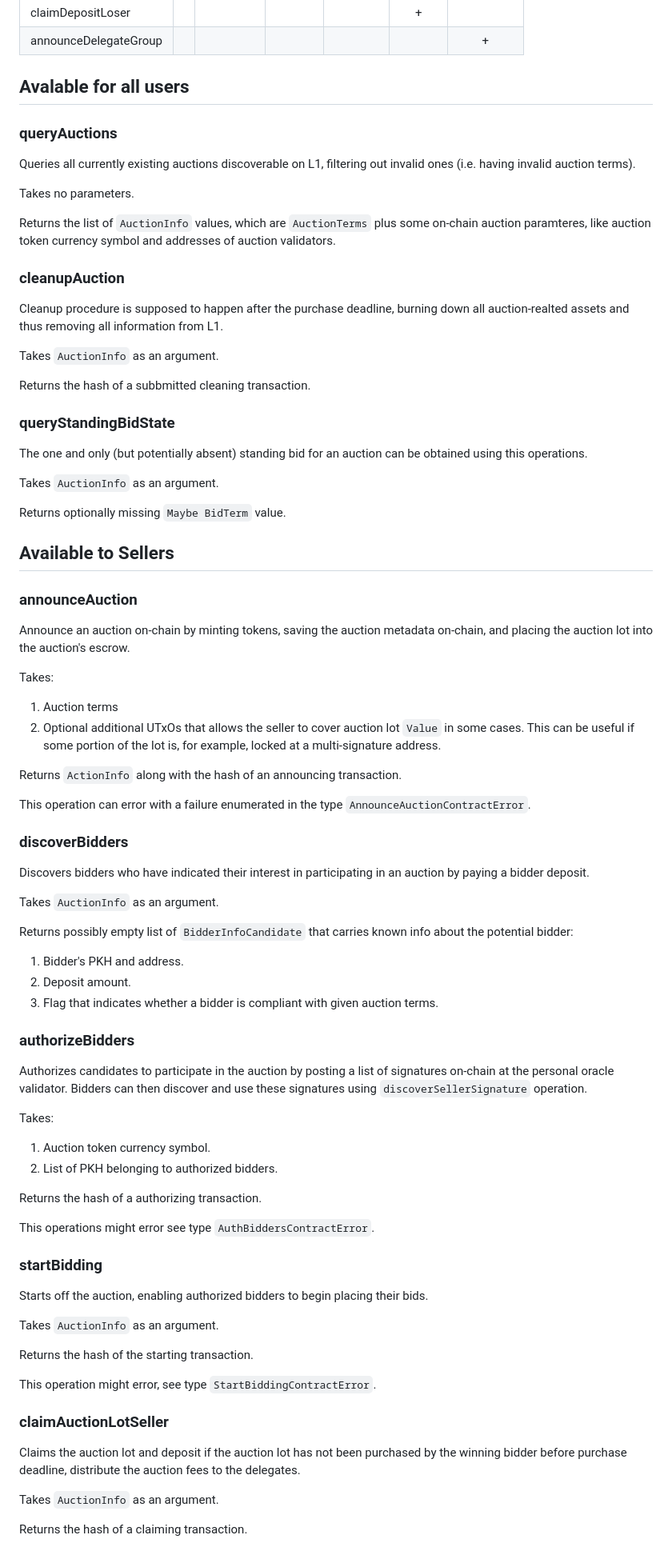
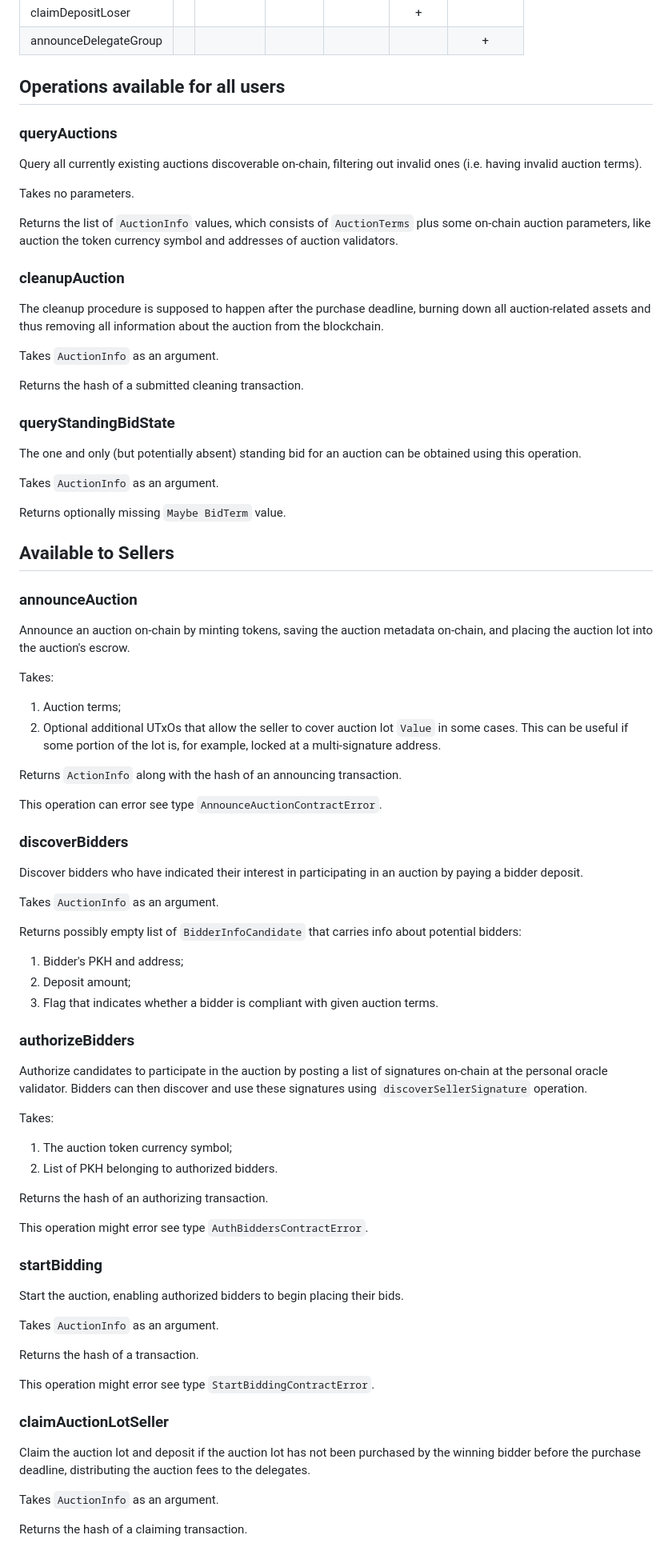
Before and after one commit to mlabs-haskell/hydra-auction-offchain, a Markdown page: docs/API.md, the part around one of its changes. Shown at 80% size. GitHub-like rendering.

```diff
--- a/docs/API.md
+++ b/docs/API.md
@@ -172,27 +188,31 @@ Operations for delegates are provided for the sake of completeness and are not d
 </table>
 
 
-## Avalable for all users
+## Operations available for all users
 
 ### queryAuctions
 
-Queries all currently existing auctions discoverable on L1, filtering out invalid ones (i.e. having invalid auction terms).
+Query all currently existing auctions discoverable on-chain,
+filtering out invalid ones (i.e. having invalid auction terms).
 
 Takes no parameters.
 
-Returns the list of `AuctionInfo` values, which are `AuctionTerms` plus some on-chain auction paramteres, like auction token currency symbol and addresses of auction validators.
+Returns the list of `AuctionInfo` values, which consists of `AuctionTerms`
+plus some on-chain auction parameters,
+like auction the token currency symbol and addresses of auction validators.
 
 ### cleanupAuction
 
-Cleanup procedure is supposed to happen after the purchase deadline, burning down all auction-realted assets and thus removing all information from L1.
+The cleanup procedure is supposed to happen after the purchase deadline,
+burning down all auction-related assets and thus removing all information about the auction from the blockchain.
 
 Takes `AuctionInfo` as an argument.
 
-Returns the hash of a subbmitted cleaning transaction.
+Returns the hash of a submitted cleaning transaction.
 
 ### queryStandingBidState
 
-The one and only (but potentially absent) standing bid for an auction can be obtained using this operations.
+The one and only (but potentially absent) standing bid for an auction can be obtained using this operation.
 
 Takes `AuctionInfo` as an argument.
 
@@ -202,53 +222,58 @@ Returns optionally missing `Maybe BidTerm` value.
 
 ### announceAuction
 
- Announce an auction on-chain by minting tokens, saving the auction metadata on-chain, and placing the auction lot into the auction's escrow.
+Announce an auction on-chain by minting tokens,
+saving the auction metadata on-chain,
+and placing the auction lot into the auction's escrow.
 
- Takes:
-  1. Auction terms
-  2. Optional additional UTxOs that allows the seller to cover auction lot `Value` in some cases. This can be useful if some portion of the lot is, for example, locked at a multi-signature address.
+Takes:
+  1. Auction terms;
+  2. Optional additional UTxOs that allow the seller to cover auction lot `Value` in some cases. This can be useful if some portion of the lot is, for example, locked at a multi-signature address.
 
 Returns `ActionInfo` along with the hash of an announcing transaction.
 
-This operation can error with a failure enumerated in the type `AnnounceAuctionContractError`.
+This operation can error see type `AnnounceAuctionContractError`.
 
 ### discoverBidders
 
-Discovers bidders who have indicated their interest in participating
+Discover bidders who have indicated their interest in participating
 in an auction by paying a bidder deposit.
 
 Takes `AuctionInfo` as an argument.
 
-Returns possibly empty list of `BidderInfoCandidate` that carries known info about the potential bidder:
-1. Bidder's PKH and address.
-2. Deposit amount.
+Returns possibly empty list of `BidderInfoCandidate` that carries info about potential bidders:
+1. Bidder's PKH and address;
+2. Deposit amount;
 3. Flag that indicates whether a bidder is compliant with given auction terms.
 
 ### authorizeBidders
 
-Authorizes candidates to participate in the auction by posting a list of signatures on-chain at the personal oracle validator. Bidders can then discover and use these signatures using `discoverSellerSignature` operation.
+Authorize candidates to participate in the auction
+by posting a list of signatures on-chain at the personal oracle validator.
+Bidders can then discover and use these signatures using `discoverSellerSignature` operation.
 
 Takes:
-1. Auction token currency symbol.
+1. The auction token currency symbol;
 2. List of PKH belonging to authorized bidders.
 
-Returns the hash of a authorizing transaction.
+Returns the hash of an authorizing transaction.
 
-This operations might error see type `AuthBiddersContractError`.
+This operation might error see type `AuthBiddersContractError`.
 
 ### startBidding
 
-Starts off the auction, enabling authorized bidders to begin placing their bids.
+Start the auction, enabling authorized bidders to begin placing their bids.
 
 Takes `AuctionInfo` as an argument.
 
-Returns the hash of the starting transaction.
+Returns the hash of a transaction.
 
-This operation might error, see type `StartBiddingContractError`.
+This operation might error see type `StartBiddingContractError`.
 
 ### claimAuctionLotSeller
 
-Claims the auction lot and deposit if the auction lot has not been purchased by the winning bidder before purchase deadline, distribute the auction fees to the delegates.
+Claim the auction lot and deposit if the auction lot has not been purchased by the winning bidder before the purchase deadline,
+distributing the auction fees to the delegates.
 
 Takes `AuctionInfo` as an argument.
 
```
Also changed, not shown: other parts of docs/API.md (+45 -22 lines).
